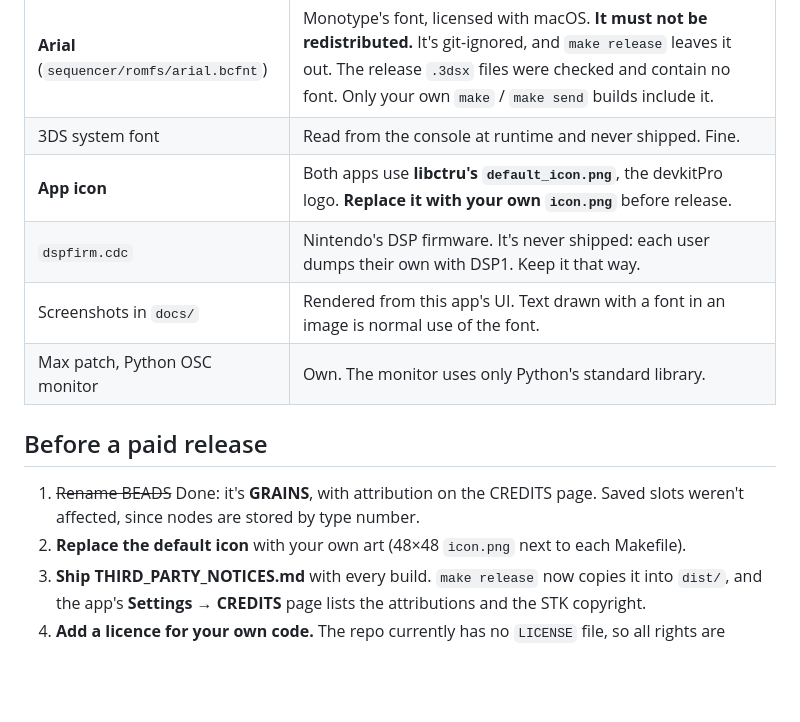
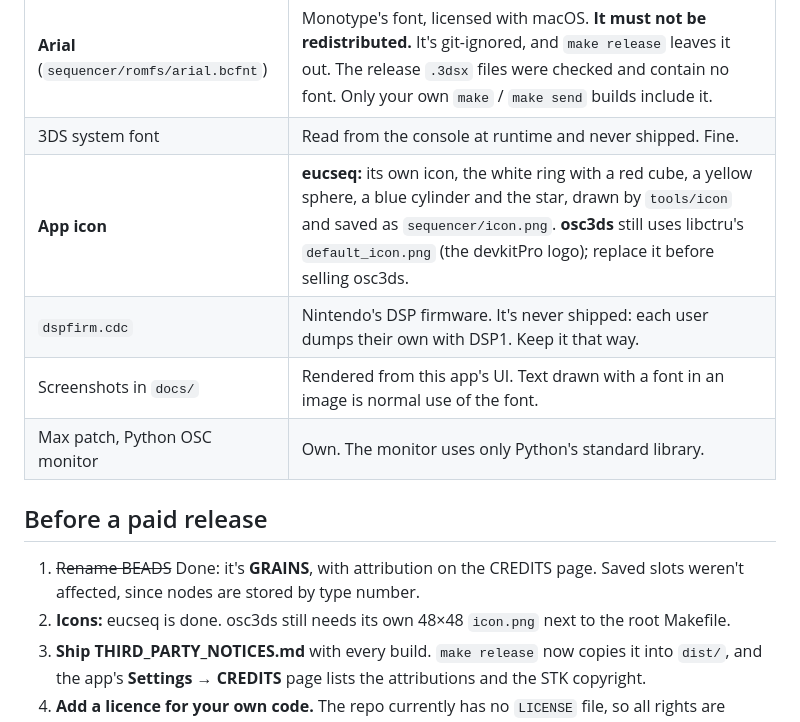
Before and after one commit to ogbabydiesal/3ds-music, a Markdown page: docs/LICENSES.md, the part around the change. Drawn GitHub-style; blank space fills up the shorter version.

```diff
--- a/docs/LICENSES.md
+++ b/docs/LICENSES.md
@@ -49,7 +49,7 @@ Tools used only to build (devkitARM GCC, 3dslink, mkbcfnt, makerom, the macOS sc
 |---|---|
 | **Arial** (`sequencer/romfs/arial.bcfnt`) | Monotype's font, licensed with macOS. **It must not be redistributed.** It's git-ignored, and `make release` leaves it out. The release `.3dsx` files were checked and contain no font. Only your own `make` / `make send` builds include it. |
 | 3DS system font | Read from the console at runtime and never shipped. Fine. |
-| **App icon** | Both apps use **libctru's `default_icon.png`**, the devkitPro logo. **Replace it with your own `icon.png`** before release. |
+| **App icon** | **eucseq:** its own icon, the white ring with a red cube, a yellow sphere, a blue cylinder and the star, drawn by `tools/icon` and saved as `sequencer/icon.png`. **osc3ds** still uses libctru's `default_icon.png` (the devkitPro logo); replace it before selling osc3ds. |
 | `dspfirm.cdc` | Nintendo's DSP firmware. It's never shipped: each user dumps their own with DSP1. Keep it that way. |
 | Screenshots in `docs/` | Rendered from this app's UI. Text drawn with a font in an image is normal use of the font. |
 | Max patch, Python OSC monitor | Own. The monitor uses only Python's standard library. |
@@ -57,7 +57,7 @@ Tools used only to build (devkitARM GCC, 3dslink, mkbcfnt, makerom, the macOS sc
 ## Before a paid release
 
 1. ~~Rename BEADS~~ Done: it's **GRAINS**, with attribution on the CREDITS page. Saved slots weren't affected, since nodes are stored by type number.
-2. **Replace the default icon** with your own art (48×48 `icon.png` next to each Makefile).
+2. **Icons:** eucseq is done. osc3ds still needs its own 48×48 `icon.png` next to the root Makefile.
 3. **Ship THIRD_PARTY_NOTICES.md** with every build. `make release` now copies it into `dist/`, and the app's **Settings → CREDITS** page lists the attributions and the STK copyright.
 4. **Add a licence for your own code.** The repo currently has no `LICENSE` file, so all rights are reserved by default, which is fine for selling. Choose a licence if you want others to be able to reuse the source.
 5. **Check the names.** Avoid Nintendo trademarks in a product name ("osc3ds" uses "3DS"), and don't describe the app as official or endorsed. "Runs on Nintendo 3DS homebrew" is a factual description.
```
Also changed, not shown: README.md (+2 -0 lines), docs/PROMPTS.md (+3 -1 lines), docs/screenshots/icon-eucseq.png (added), sequencer/icon.png (added), 2 other files.
